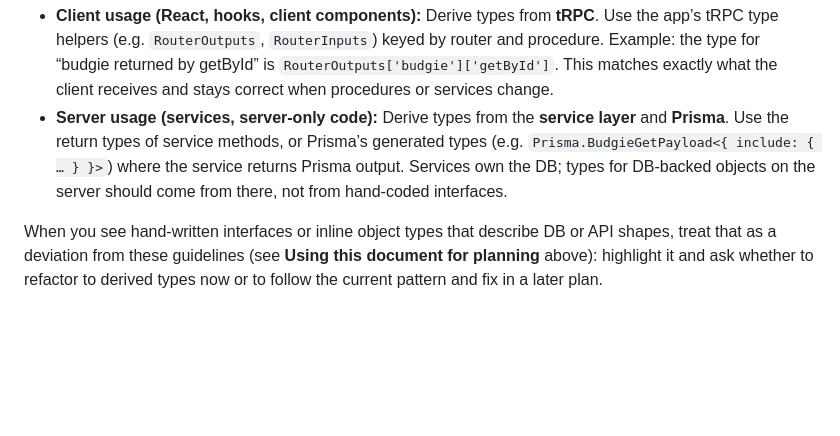
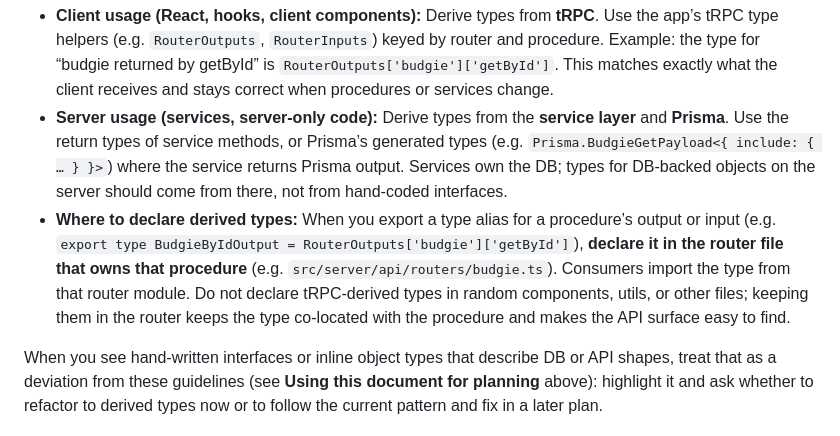
Before and after one commit to BrianUre/budgie, a Markdown page: docs/TECHNICAL_GUIDELINES.md, the part around the change. Drawn GitHub-style; blank space fills up the shorter version.

Commit message:
Update TECHNICAL_GUIDELINES.md to specify type declaration practices
- Added guidance on where to declare derived types, emphasizing that they should be defined in the router file that owns the procedure.
- Clarified the importance of keeping tRPC-derived types co-located with their respective procedures to enhance code organization and accessibility.

```diff
--- a/docs/TECHNICAL_GUIDELINES.md
+++ b/docs/TECHNICAL_GUIDELINES.md
@@ -127,6 +127,7 @@ Prefer **derived** types over hand-written interfaces so types stay in sync with
 
 - **Client usage (React, hooks, client components):** Derive types from **tRPC**. Use the app’s tRPC type helpers (e.g. `RouterOutputs`, `RouterInputs`) keyed by router and procedure. Example: the type for “budgie returned by getById” is `RouterOutputs['budgie']['getById']`. This matches exactly what the client receives and stays correct when procedures or services change.
 - **Server usage (services, server-only code):** Derive types from the **service layer** and **Prisma**. Use the return types of service methods, or Prisma’s generated types (e.g. `Prisma.BudgieGetPayload<{ include: { … } }>`) where the service returns Prisma output. Services own the DB; types for DB-backed objects on the server should come from there, not from hand-coded interfaces.
+- **Where to declare derived types:** When you export a type alias for a procedure’s output or input (e.g. `export type BudgieByIdOutput = RouterOutputs['budgie']['getById']`), **declare it in the router file that owns that procedure** (e.g. `src/server/api/routers/budgie.ts`). Consumers import the type from that router module. Do not declare tRPC-derived types in random components, utils, or other files; keeping them in the router keeps the type co-located with the procedure and makes the API surface easy to find.
 
 When you see hand-written interfaces or inline object types that describe DB or API shapes, treat that as a deviation from these guidelines (see **Using this document for planning** above): highlight it and ask whether to refactor to derived types now or to follow the current pattern and fix in a later plan.
 
```
